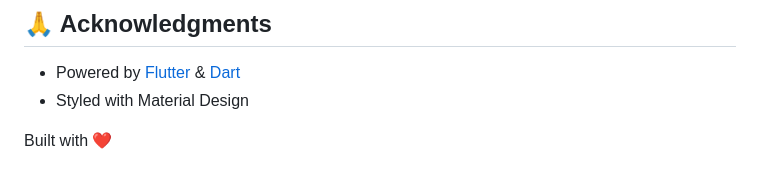
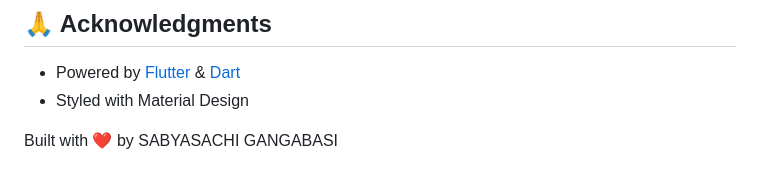
Before and after one commit to sabyasachi1889/FlutterGuard-IDS, a Markdown page: README.md, the part around the change. Rendered like a GitHub page.

```diff
--- a/README.md
+++ b/README.md
@@ -138,4 +138,4 @@ flutter build ios --release
 - Powered by [Flutter](https://flutter.dev) & [Dart](https://dart.dev)
 - Styled with Material Design
 
-Built with ❤️
+Built with ❤️ by SABYASACHI GANGABASI
```
